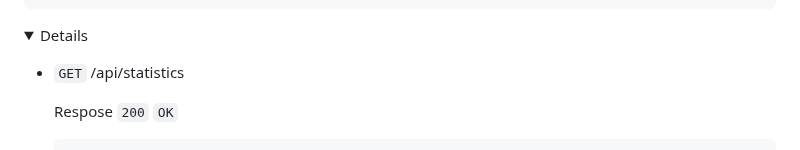
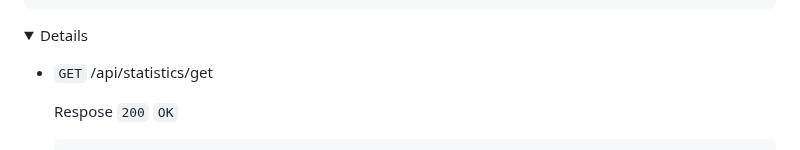
Before and after one commit to lexarudak/routine, a Markdown page: api.md, the part around the change. Rendered like a GitHub page; folded sections open.

````diff
--- a/api.md
+++ b/api.md
@@ -694,7 +694,7 @@ Returns json data about the user statistics.
 
 <details>
 
-- `GET` /api/statistics
+- `GET` /api/statistics/get
 
   Respose `200` `OK`
   ```
````
